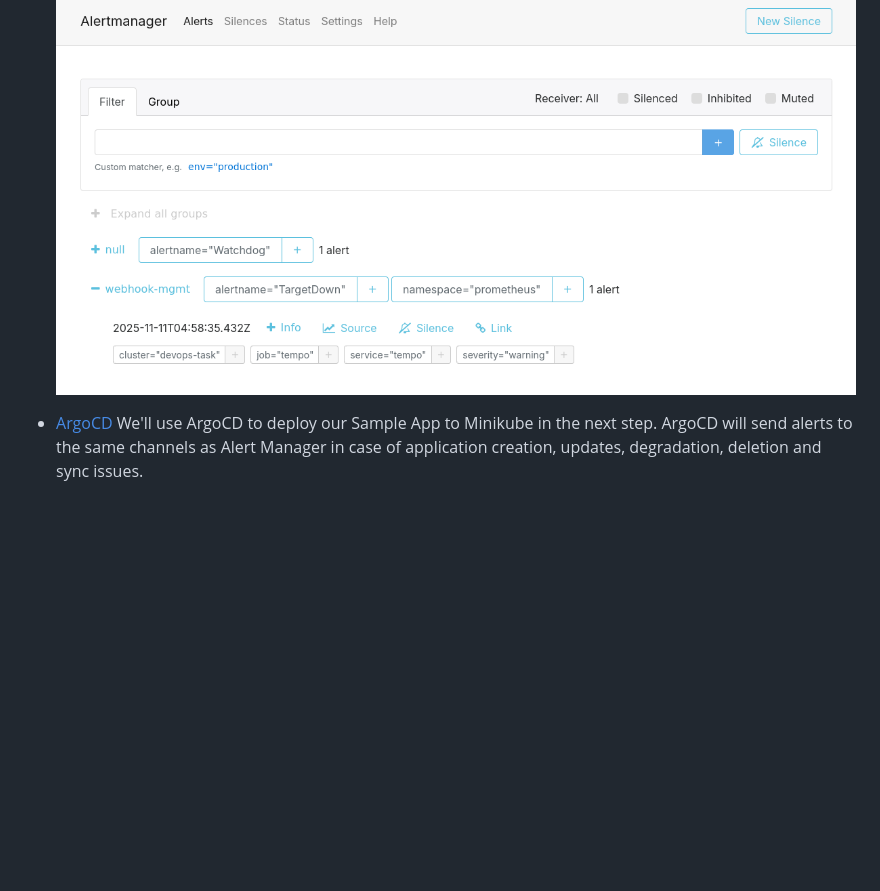
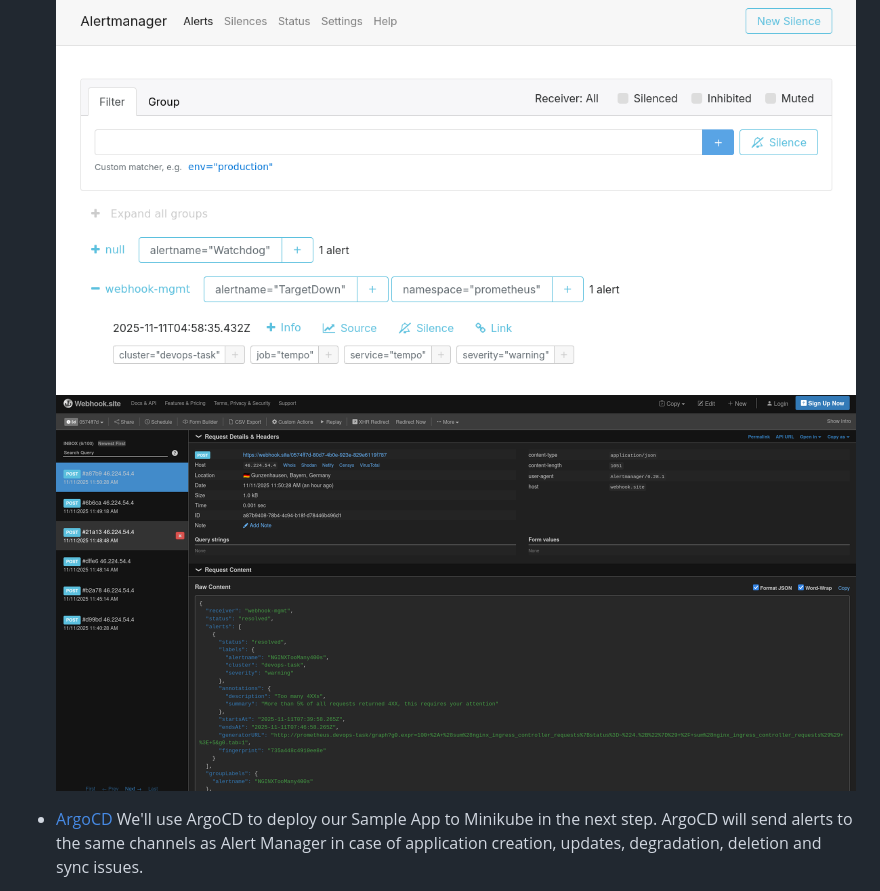
Before and after one commit to Amirbekyan/devops-task, a Markdown page: README.md, the part around the change. GitHub-like rendering; pictures changed too: docs/img/notifications.png (added); blank space fills up the shorter version.

```diff
--- a/README.md
+++ b/README.md
@@ -77,6 +77,7 @@ Here are the endpoints we've setup so far:
   Alert Manager handles alerts routing and notifications.
 
   ![alerts](/docs/img/alertmanager.png)
+  ![notifications](/docs/img/notifications.png)
 
 * [ArgoCD](http://argocd.devops-task:32080/)
   We'll use ArgoCD to deploy our Sample App to Minikube in the next step.
```
